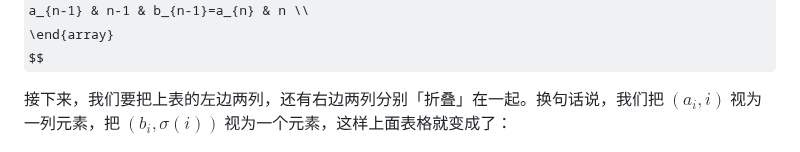
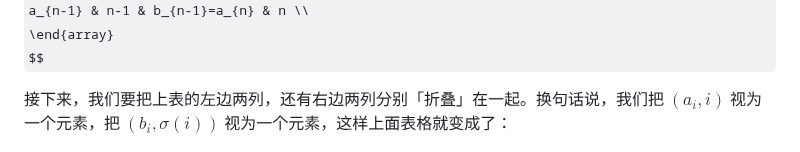
Before and after one commit to sec-bit/learning-zkp, a Markdown page: plonk-intro-cn/plonk-permutation.md, the part around the change. GitHub-like rendering; some formulas as TeX source.

Commit message:
Fixed typo

```diff
--- a/plonk-intro-cn/plonk-permutation.md
+++ b/plonk-intro-cn/plonk-permutation.md
@@ -217,7 +217,7 @@ a_{n-1} & n-1 & b_{n-1}=a_{n} & n \\
 \end{array}
 $$
 
-接下来，我们要把上表的左边两列，还有右边两列分别「折叠」在一起。换句话说，我们把 $(a_i, i)$ 视为一列元素，把 $(b_i, \sigma(i))$ 视为一个元素，这样上面表格就变成了：
+接下来，我们要把上表的左边两列，还有右边两列分别「折叠」在一起。换句话说，我们把 $(a_i, i)$ 视为一个元素，把 $(b_i, \sigma(i))$ 视为一个元素，这样上面表格就变成了：
 
 <!-- hack for buggy mathjax on github -->
 
```
